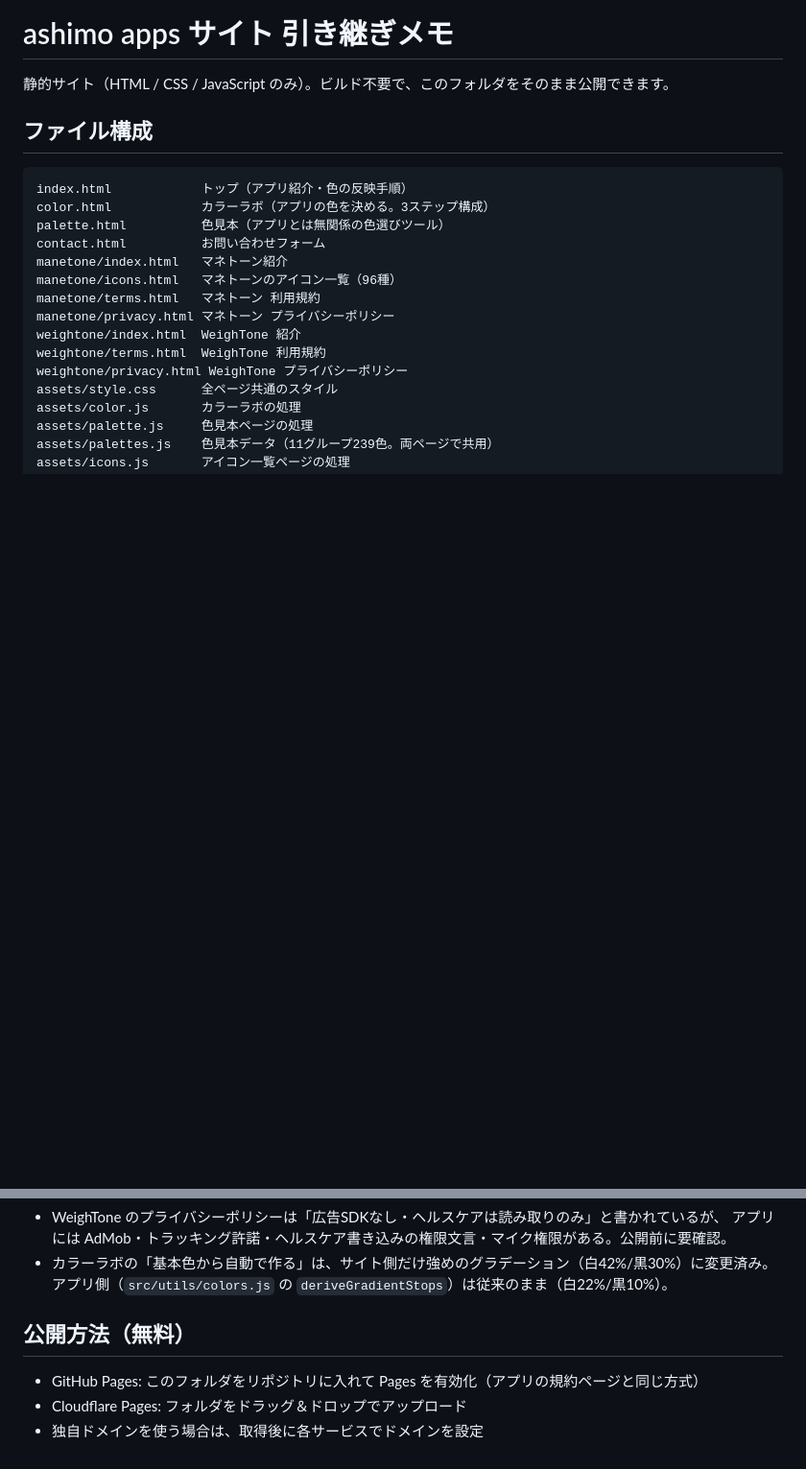
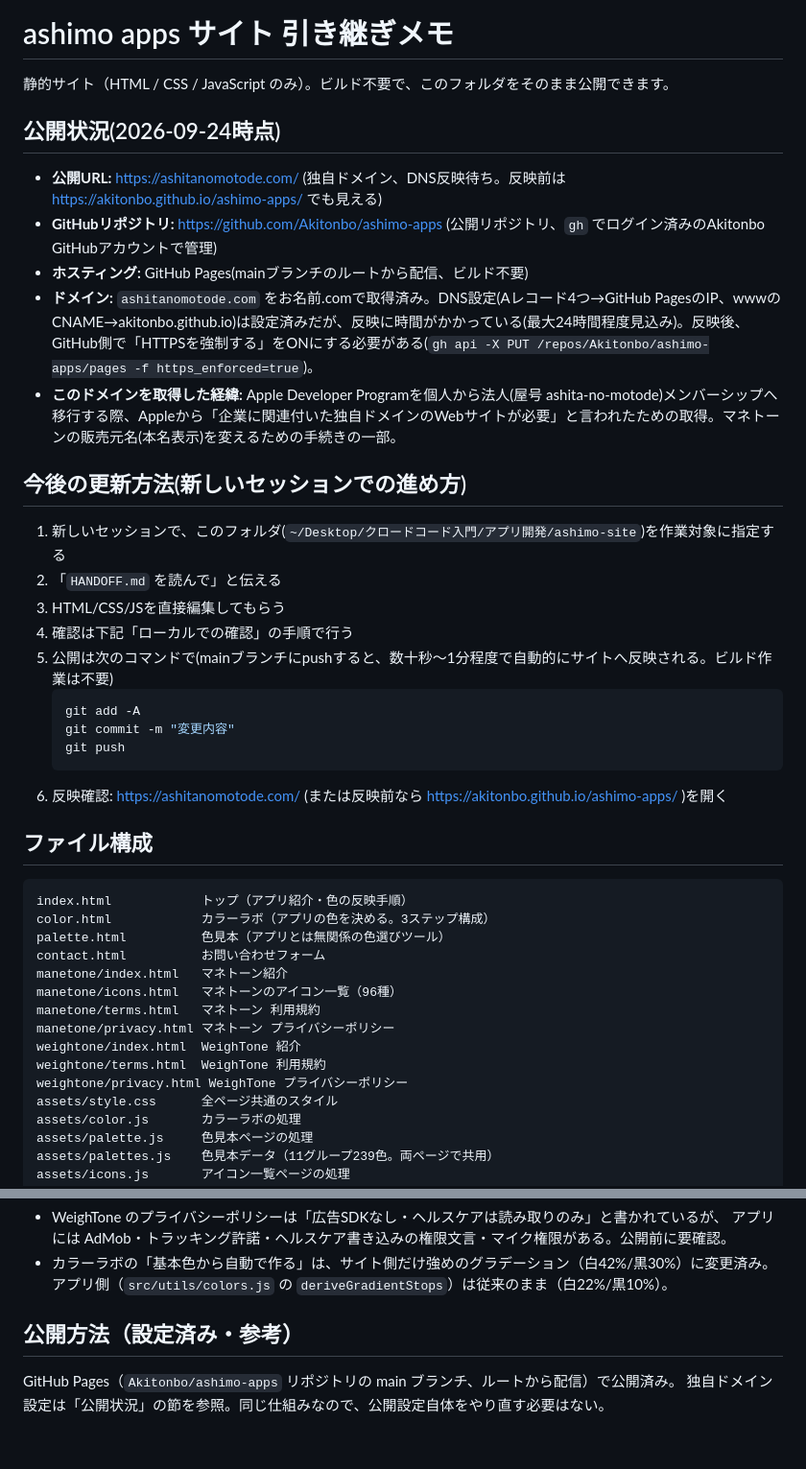
Before and after one commit to Akitonbo/ashimo-apps, a Markdown page: HANDOFF.md, 2 parts joined by grey strips. Shown at 96% size. Rendered like a GitHub page; blank space fills up the shorter version.

Commit message:
Update HANDOFF.md: deployment status and update workflow
🤖 Generated with Claude Code

````diff
--- a/HANDOFF.md
+++ b/HANDOFF.md
@@ -1,6 +1,26 @@
 # ashimo apps サイト 引き継ぎメモ
 
 静的サイト（HTML / CSS / JavaScript のみ）。ビルド不要で、このフォルダをそのまま公開できます。
+
+## 公開状況(2026-09-24時点)
+- **公開URL:** https://ashitanomotode.com/ (独自ドメイン、DNS反映待ち。反映前は https://akitonbo.github.io/ashimo-apps/ でも見える)
+- **GitHubリポジトリ:** https://github.com/Akitonbo/ashimo-apps (公開リポジトリ、`gh` でログイン済みのAkitonbo GitHubアカウントで管理)
+- **ホスティング:** GitHub Pages(mainブランチのルートから配信、ビルド不要)
+- **ドメイン:** `ashitanomotode.com` をお名前.comで取得済み。DNS設定(Aレコード4つ→GitHub PagesのIP、wwwのCNAME→akitonbo.github.io)は設定済みだが、反映に時間がかかっている(最大24時間程度見込み)。反映後、GitHub側で「HTTPSを強制する」をONにする必要がある(`gh api -X PUT /repos/Akitonbo/ashimo-apps/pages -f https_enforced=true`)。
+- **このドメインを取得した経緯:** Apple Developer Programを個人から法人(屋号 ashita-no-motode)メンバーシップへ移行する際、Appleから「企業に関連付いた独自ドメインのWebサイトが必要」と言われたための取得。マネトーンの販売元名(本名表示)を変えるための手続きの一部。
+
+## 今後の更新方法(新しいセッションでの進め方)
+1. 新しいセッションで、このフォルダ(`~/Desktop/クロードコード入門/アプリ開発/ashimo-site`)を作業対象に指定する
+2. 「`HANDOFF.md` を読んで」と伝える
+3. HTML/CSS/JSを直接編集してもらう
+4. 確認は下記「ローカルでの確認」の手順で行う
+5. 公開は次のコマンドで(mainブランチにpushすると、数十秒〜1分程度で自動的にサイトへ反映される。ビルド作業は不要)
+   ```bash
+   git add -A
+   git commit -m "変更内容"
+   git push
+   ```
+6. 反映確認: https://ashitanomotode.com/ (または反映前なら https://akitonbo.github.io/ashimo-apps/ )を開く
 
 ## ファイル構成
 ```
@@ -50,7 +70,6 @@ python3 -m http.server 8765
 - カラーラボの「基本色から自動で作る」は、サイト側だけ強めのグラデーション（白42%/黒30%）に変更済み。
   アプリ側（`src/utils/colors.js` の `deriveGradientStops`）は従来のまま（白22%/黒10%）。
 
-## 公開方法（無料）
-- GitHub Pages: このフォルダをリポジトリに入れて Pages を有効化（アプリの規約ページと同じ方式）
-- Cloudflare Pages: フォルダをドラッグ＆ドロップでアップロード
-- 独自ドメインを使う場合は、取得後に各サービスでドメインを設定
+## 公開方法（設定済み・参考）
+GitHub Pages（`Akitonbo/ashimo-apps` リポジトリの main ブランチ、ルートから配信）で公開済み。
+独自ドメイン設定は「公開状況」の節を参照。同じ仕組みなので、公開設定自体をやり直す必要はない。
````
